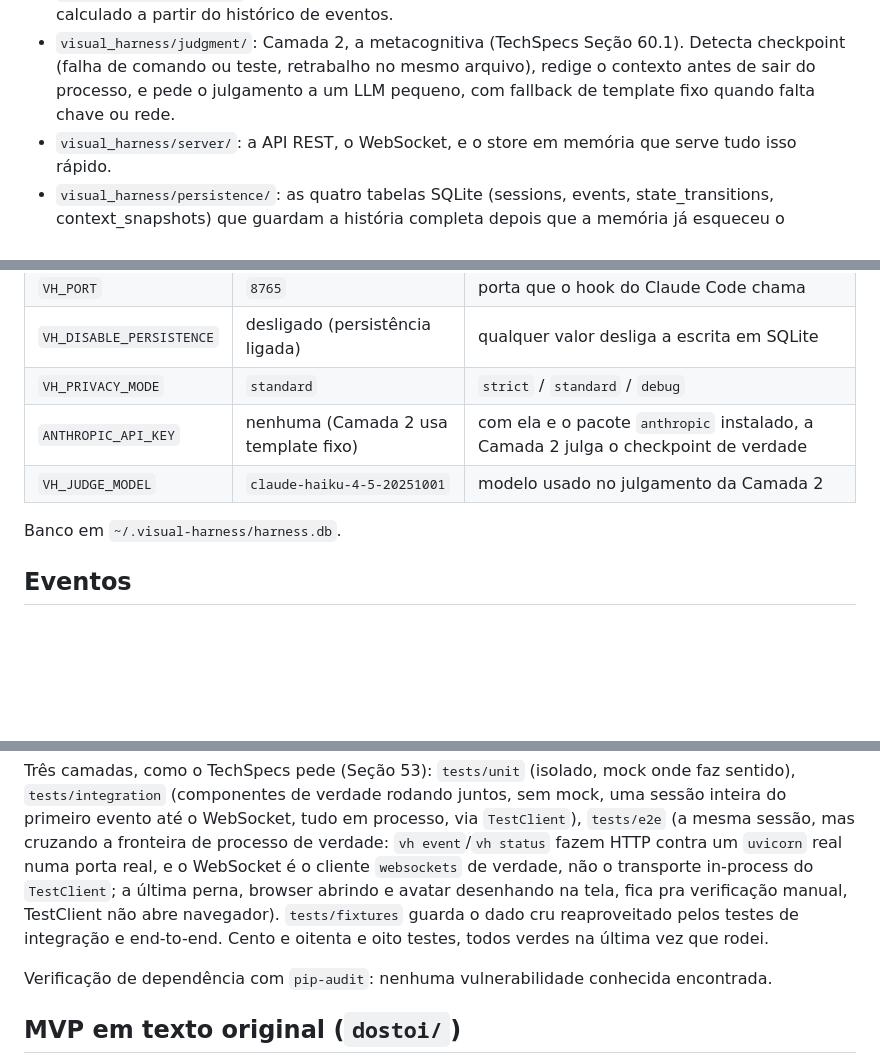
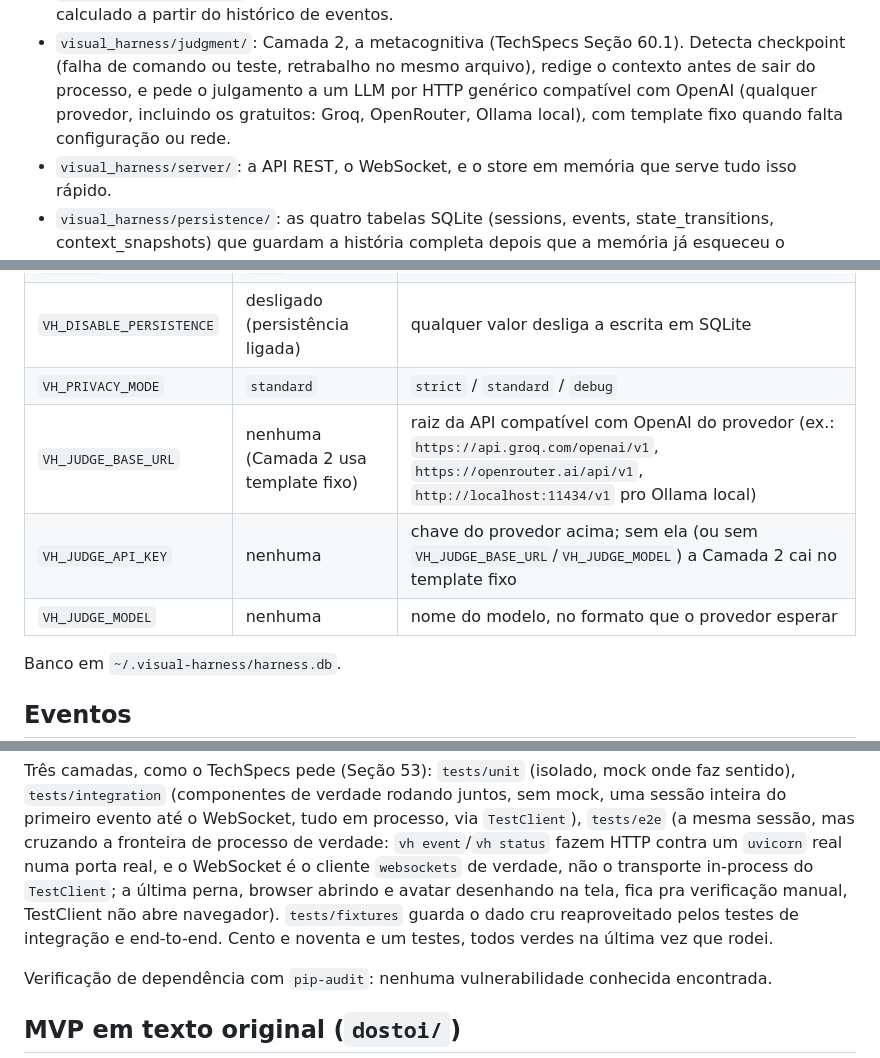
Before and after one commit to pedrofrancer/dostoi-mvp, a Markdown page: README.md, 3 parts joined by grey strips. Rendered like a GitHub page; blank space fills up the shorter version.

Commit message:
docs(readme): documenta o provedor generico da Camada 2
Troca a linha de ANTHROPIC_API_KEY pelas tres variaveis novas, com
exemplo de Groq, OpenRouter e Ollama local na propria tabela, e a
contagem de teste atualizada pros cento e noventa e um atuais.

Refs: #22

Feito por Pedro Francisco <pedroradical06@gmail.com>

```diff
--- a/README.md
+++ b/README.md
@@ -136,8 +136,10 @@ evento → EventBus → SessionStore → motor de estado → motor de humanizaç
 - `visual_harness/judgment/`: Camada 2, a metacognitiva (TechSpecs
   Seção 60.1). Detecta checkpoint (falha de comando ou teste,
   retrabalho no mesmo arquivo), redige o contexto antes de sair do
-  processo, e pede o julgamento a um LLM pequeno, com fallback de
-  template fixo quando falta chave ou rede.
+  processo, e pede o julgamento a um LLM por HTTP genérico compatível
+  com OpenAI (qualquer provedor, incluindo os gratuitos: Groq,
+  OpenRouter, Ollama local), com template fixo quando falta
+  configuração ou rede.
 - `visual_harness/server/`: a API REST, o WebSocket, e o store em
   memória que serve tudo isso rápido.
 - `visual_harness/persistence/`: as quatro tabelas SQLite (sessions,
@@ -184,8 +186,9 @@ sozinho.
 | `VH_PORT` | `8765` | porta que o hook do Claude Code chama |
 | `VH_DISABLE_PERSISTENCE` | desligado (persistência ligada) | qualquer valor desliga a escrita em SQLite |
 | `VH_PRIVACY_MODE` | `standard` | `strict` / `standard` / `debug` |
-| `ANTHROPIC_API_KEY` | nenhuma (Camada 2 usa template fixo) | com ela e o pacote `anthropic` instalado, a Camada 2 julga o checkpoint de verdade |
-| `VH_JUDGE_MODEL` | `claude-haiku-4-5-20251001` | modelo usado no julgamento da Camada 2 |
+| `VH_JUDGE_BASE_URL` | nenhuma (Camada 2 usa template fixo) | raiz da API compatível com OpenAI do provedor (ex.: `https://api.groq.com/openai/v1`, `https://openrouter.ai/api/v1`, `http://localhost:11434/v1` pro Ollama local) |
+| `VH_JUDGE_API_KEY` | nenhuma | chave do provedor acima; sem ela (ou sem `VH_JUDGE_BASE_URL`/`VH_JUDGE_MODEL`) a Camada 2 cai no template fixo |
+| `VH_JUDGE_MODEL` | nenhuma | nome do modelo, no formato que o provedor esperar |
 
 Banco em `~/.visual-harness/harness.db`.
 
@@ -293,7 +296,7 @@ WebSocket é o cliente `websockets` de verdade, não o transporte
 in-process do `TestClient`; a última perna, browser abrindo e avatar
 desenhando na tela, fica pra verificação manual, TestClient não abre
 navegador). `tests/fixtures` guarda o dado cru reaproveitado pelos
-testes de integração e end-to-end. Cento e oitenta e oito testes, todos
+testes de integração e end-to-end. Cento e noventa e um testes, todos
 verdes na última vez que rodei.
 
 Verificação de dependência com `pip-audit`: nenhuma vulnerabilidade
```
